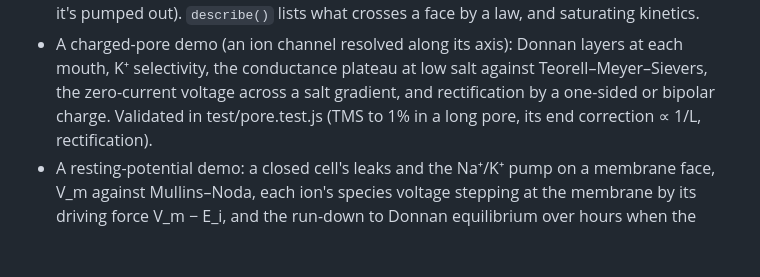
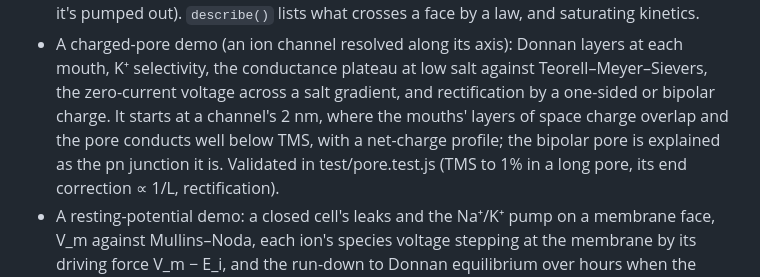
Before and after one commit to markblundeberg/driftlet, a Markdown page: CHANGELOG.md, the part around the change. Rendered like a GitHub page; blank space fills up the shorter version.

```diff
--- a/CHANGELOG.md
+++ b/CHANGELOG.md
@@ -19,7 +19,9 @@ driftlet follows semantic versioning; while it's 0.x, a minor version may change
   it's pumped out). `describe()` lists what crosses a face by a law, and saturating kinetics.
 - A charged-pore demo (an ion channel resolved along its axis): Donnan layers at each mouth, K⁺
   selectivity, the conductance plateau at low salt against Teorell–Meyer–Sievers, the zero-current
-  voltage across a salt gradient, and rectification by a one-sided or bipolar charge. Validated in
+  voltage across a salt gradient, and rectification by a one-sided or bipolar charge. It starts at a
+  channel's 2 nm, where the mouths' layers of space charge overlap and the pore conducts well below
+  TMS, with a net-charge profile; the bipolar pore is explained as the pn junction it is. Validated in
   test/pore.test.js (TMS to 1% in a long pore, its end correction ∝ 1/L, rectification).
 - A resting-potential demo: a closed cell's leaks and the Na⁺/K⁺ pump on a membrane face, V_m
   against Mullins–Noda, each ion's species voltage stepping at the membrane by its driving force
```
Also changed, not shown: demos/screenshots/channel.png, 1 other file.
